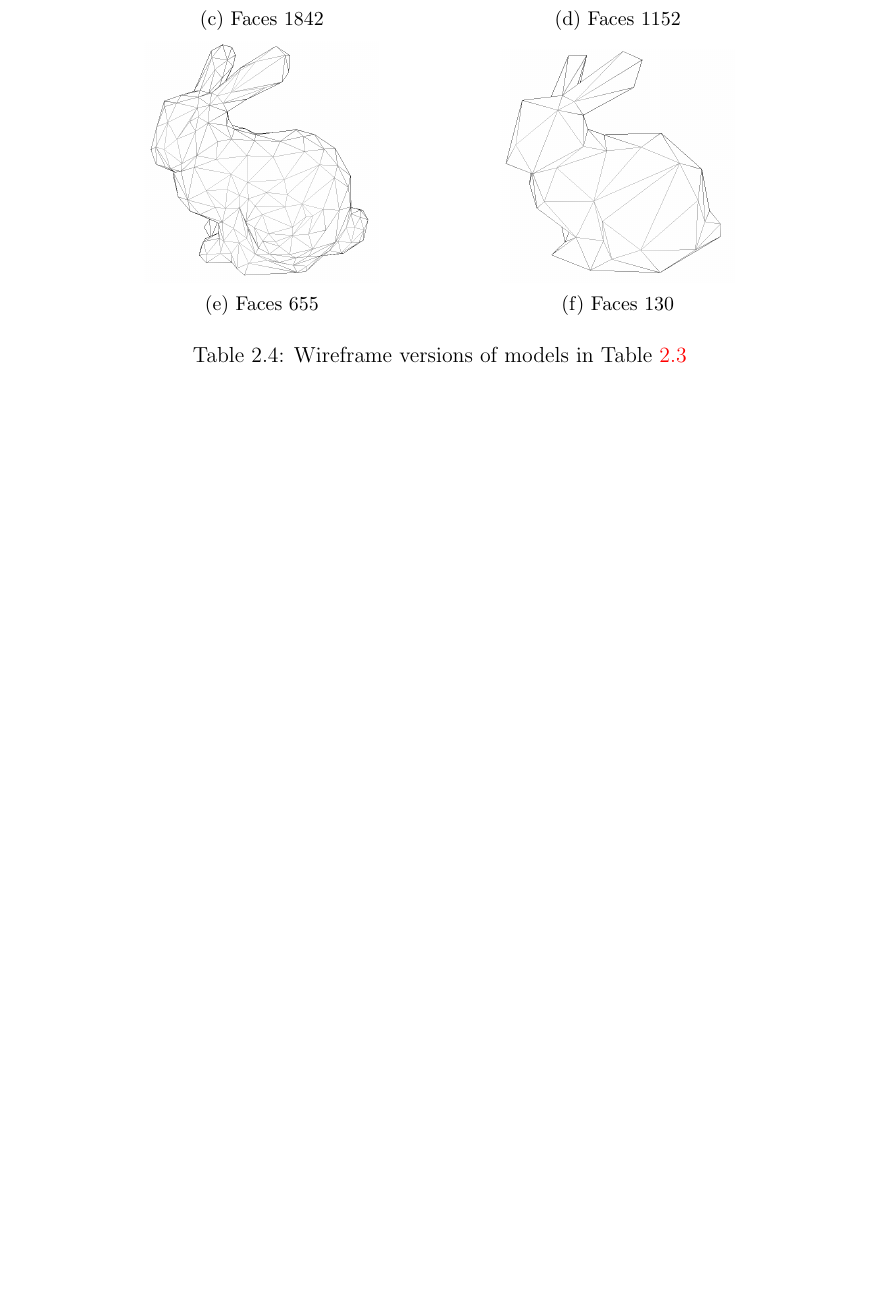
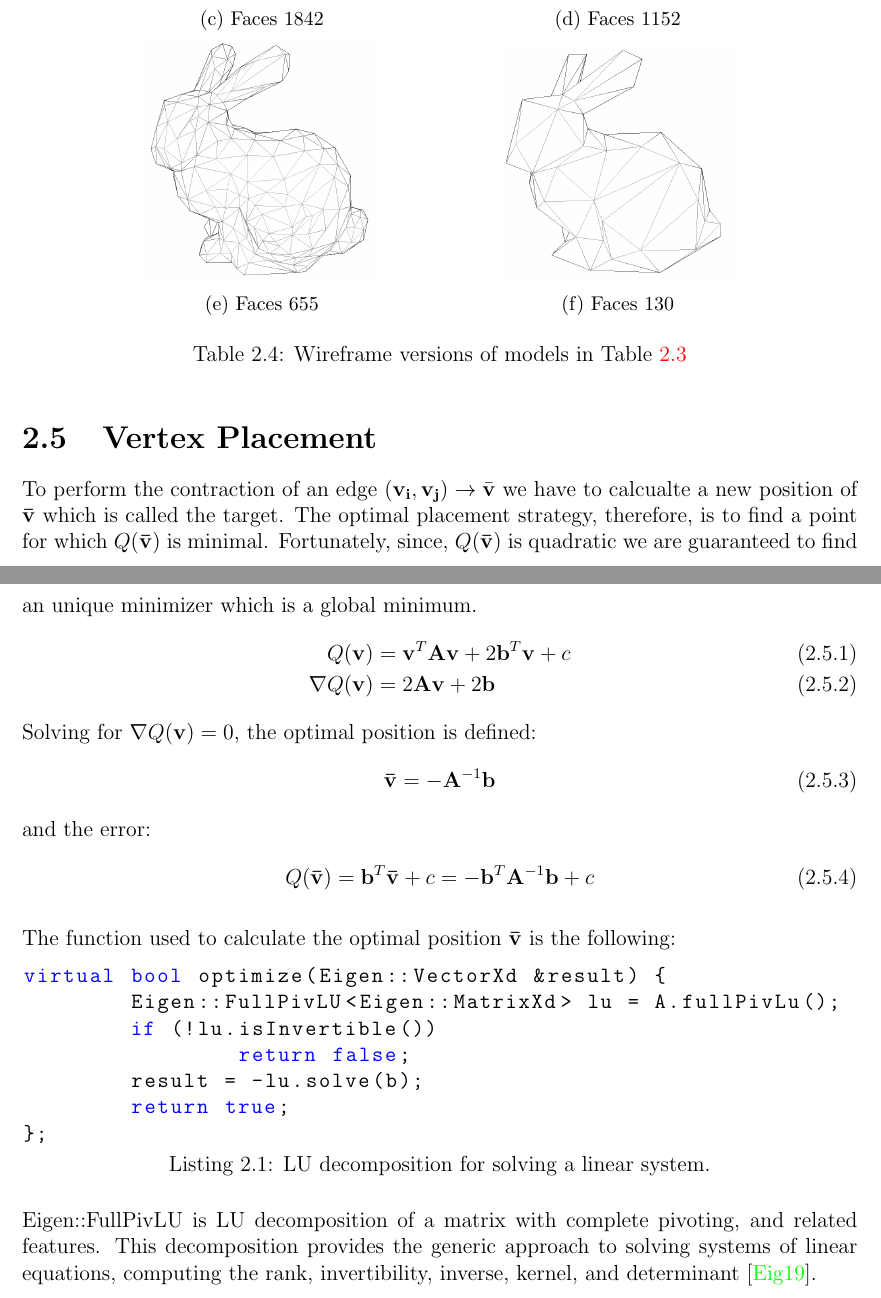
Before and after one commit to Zielon/ParallelQSlim, a LaTeX thesis (report/LMT_Thesis.tex, which reads report/Body.tex): part of page 14 of 20 before the commit and two parts of pages 14 and 15 of 21 after it, the two joined at a grey line, cut so that both start at the same text, the shorter picture padded with empty space. Compiled offline with pdfLaTeX; the source files are stored in an older character set and shown here as Unicode.

Commit message:
Vertex placement

```diff
--- a/report/Body.tex
+++ b/report/Body.tex
@@ -192,6 +192,36 @@ As you can see, even with 94.756\% of simplification the geometry still fairly p
 	\end{table}
 \end{center}
 
+\section{Vertex Placement}
+
+To perform the contraction of an edge $(\mathbf{v_i}, \mathbf{v_j})\rightarrow\bar{\mathbf{v}}$ we have to calcualte a new position of $\mathbf{\bar{v}}$ which is called the target. The optimal placement strategy, therefore, is to find a point for which $Q(\mathbf{\bar{v}})$ is minimal. Fortunately, since, $Q(\mathbf{\bar{v}})$ is quadratic we are guaranteed to find an unique minimizer which is a global minimum.
+\begin{align}
+Q(\mathbf{v}) &= \mathbf{v}^T\mathbf{A}\mathbf{v} + 2\mathbf{b}^T\mathbf{v} + c\\
+\nabla Q(\mathbf{v}) &= 2\mathbf{A}\mathbf{v} + 2 \mathbf{b}
+\end{align}
+Solving for $\nabla Q(\mathbf{v}) = 0$, the optimal position is defined:
+\begin{align}
+\mathbf{\bar{v}} = -\mathbf{A}^{-1}\mathbf{b}
+\end{align}
+and the error:
+\begin{align}
+Q(\mathbf{\bar{v}}) = \mathbf{b}^T\mathbf{\bar{v}} + c = -\mathbf{b}^T\mathbf{A}^{-1}\mathbf{b} + c
+\end{align}
+
+The function used to calculate the optimal position $\mathbf{\bar{v}}$ is the following:
+\begin{center}
+\begin{lstlisting}[caption={LU decomposition for solving a linear system.},captionpos=b]
+virtual bool optimize(Eigen::VectorXd &result) {
+	Eigen::FullPivLU<Eigen::MatrixXd> lu = A.fullPivLu();
+	if (!lu.isInvertible())
+		return false;
+	result = -lu.solve(b);
+	return true;
+};
+\end{lstlisting}
+
+\end{center}
+Eigen::FullPivLU is LU decomposition of a matrix with complete pivoting, and related features. This decomposition provides the generic approach to solving systems of linear equations, computing the rank, invertibility, inverse, kernel, and determinant \cite{eigenLU19}.
 \chapter{Extended simplification algorithm}
 \thispagestyle{empty}% no page number in chapter title page
 \section{Design}
--- a/report/LMT_Thesis.tex
+++ b/report/LMT_Thesis.tex
@@ -41,6 +41,16 @@
 \usepackage{subcaption}
 \usepackage{amsmath}
 \usepackage{float}
+\usepackage{listings}
+\usepackage{xcolor}
+
+\lstset{language=C++,
+                basicstyle=\ttfamily,
+                keywordstyle=\color{blue}\ttfamily,
+                stringstyle=\color{red}\ttfamily,
+                commentstyle=\color{green}\ttfamily,
+                morecomment=[l][\color{magenta}]{\#}
+}
 
 \graphicspath{{figures/}}
 
```
Also changed, not shown: report/Bibliography.bib (+7 -0 lines), report/LMT_Thesis.bbl, report/Body.tex (10 more changed lines), 1 other file.
